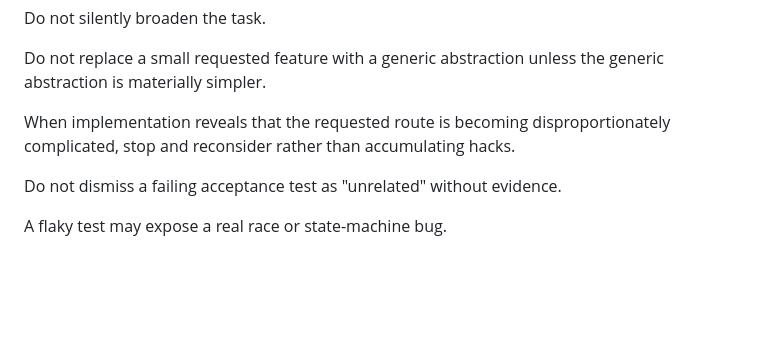
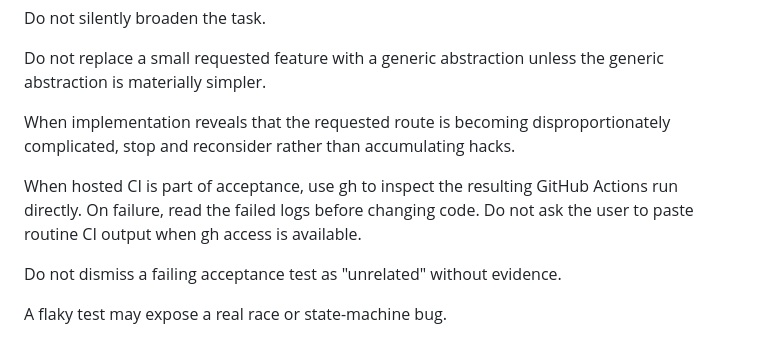
Before and after one commit to feliksyasnopolski/scriptorium, a Markdown page: AGENTS.md, the part around the change. GitHub-like rendering; blank space fills up the shorter version.

Commit message:
chore: update agents.md

```diff
--- a/AGENTS.md
+++ b/AGENTS.md
@@ -591,6 +591,8 @@ When implementation reveals that the requested route is becoming
 disproportionately complicated, stop and reconsider rather than accumulating
 hacks.
 
+When hosted CI is part of acceptance, use gh to inspect the resulting GitHub Actions run directly. On failure, read the failed logs before changing code. Do not ask the user to paste routine CI output when gh access is available.
+
 Do not dismiss a failing acceptance test as "unrelated" without evidence.
 
 A flaky test may expose a real race or state-machine bug.
```
